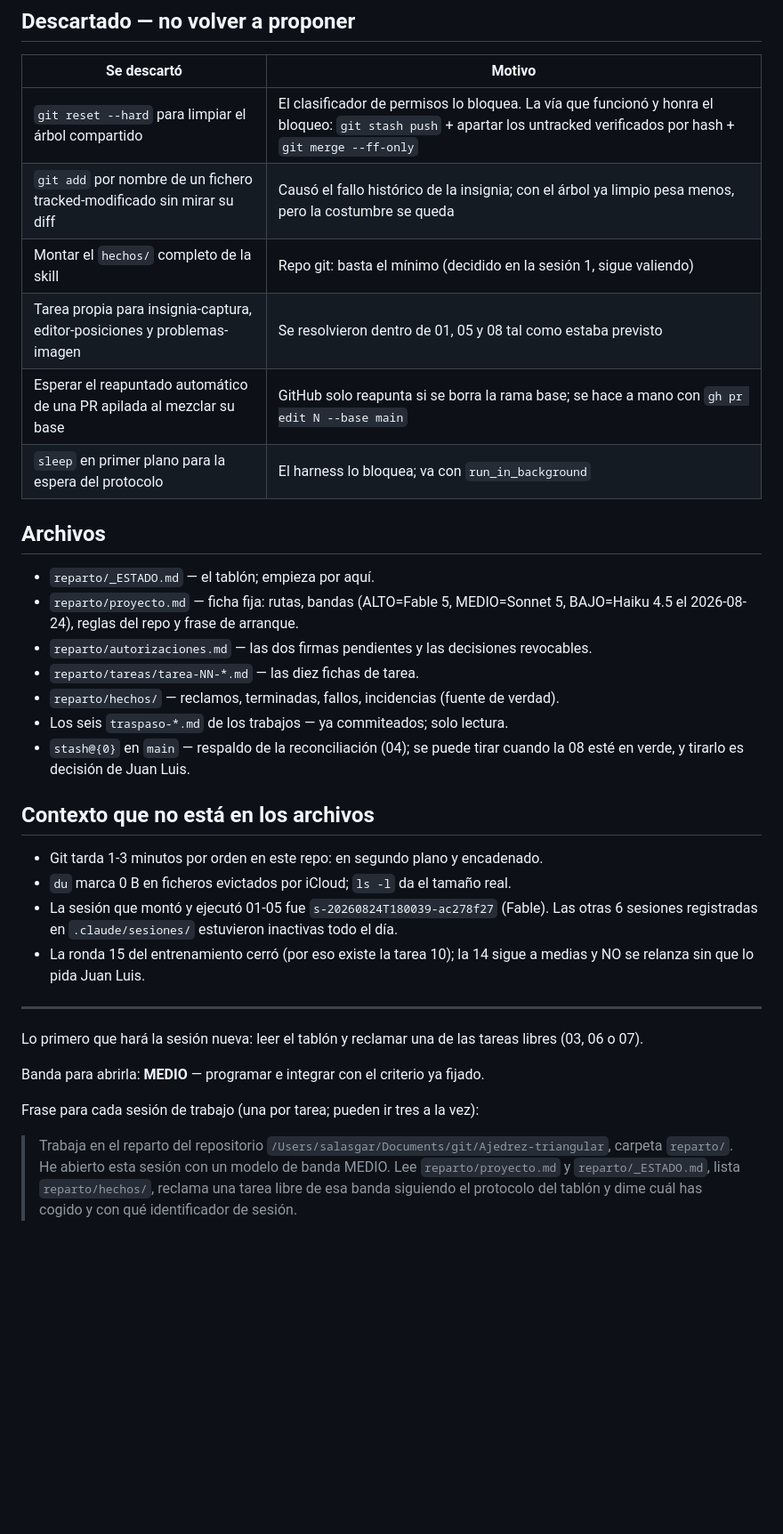
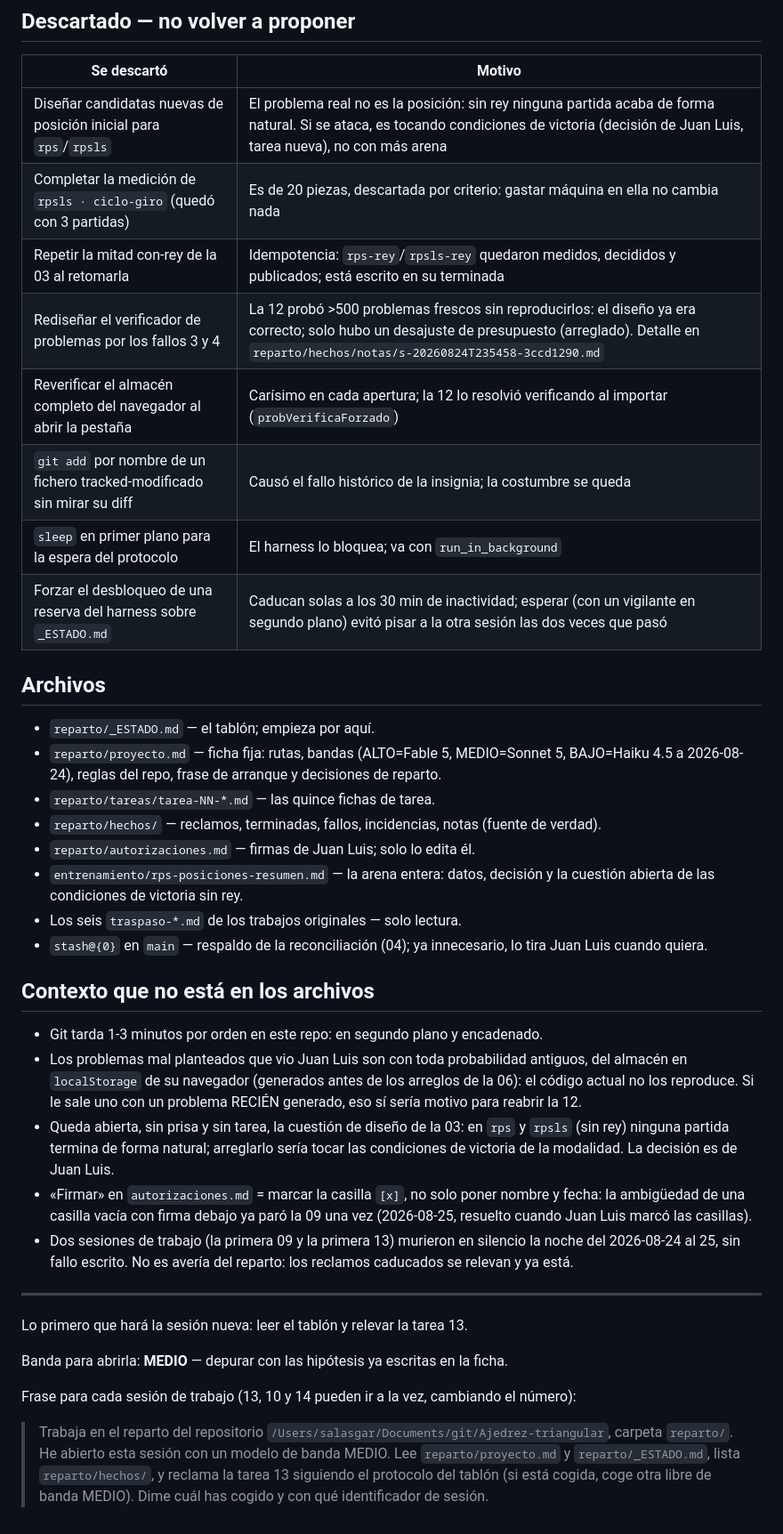
Before and after one commit to salasgar/Ajedrez-triangular, a Markdown page: traspaso-reparto-ajedrez.md, the part around one of its changes. Shown at 89% size. GitHub-like rendering; blank space fills up the shorter version.

Commit message:
Traspaso del reparto actualizado: 12 de 15 LISTAS; siguiente paso, relevar la 13
Co-Authored-By: Claude Fable 5 <noreply@anthropic.com>

```diff
--- a/traspaso-reparto-ajedrez.md
+++ b/traspaso-reparto-ajedrez.md
@@ -54,46 +54,60 @@ no queda ninguna decisión de estructura.
 
 | Se descartó | Motivo |
 |---|---|
-| `git reset --hard` para limpiar el árbol compartido | El clasificador de permisos lo bloquea. La vía que funcionó y honra el bloqueo: `git stash push` + apartar los untracked verificados por hash + `git merge --ff-only` |
-| `git add` por nombre de un fichero tracked-modificado sin mirar su diff | Causó el fallo histórico de la insignia; con el árbol ya limpio pesa menos, pero la costumbre se queda |
-| Montar el `hechos/` completo de la skill | Repo git: basta el mínimo (decidido en la sesión 1, sigue valiendo) |
-| Tarea propia para insignia-captura, editor-posiciones y problemas-imagen | Se resolvieron dentro de 01, 05 y 08 tal como estaba previsto |
-| Esperar el reapuntado automático de una PR apilada al mezclar su base | GitHub solo reapunta si se borra la rama base; se hace a mano con `gh pr edit N --base main` |
+| Diseñar candidatas nuevas de posición inicial para `rps`/`rpsls` | El problema real no es la posición: sin rey ninguna partida acaba de forma natural. Si se ataca, es tocando condiciones de victoria (decisión de Juan Luis, tarea nueva), no con más arena |
+| Completar la medición de `rpsls · ciclo-giro` (quedó con 3 partidas) | Es de 20 piezas, descartada por criterio: gastar máquina en ella no cambia nada |
+| Repetir la mitad con-rey de la 03 al retomarla | Idempotencia: `rps-rey`/`rpsls-rey` quedaron medidos, decididos y publicados; está escrito en su terminada |
+| Rediseñar el verificador de problemas por los fallos 3 y 4 | La 12 probó >500 problemas frescos sin reproducirlos: el diseño ya era correcto; solo hubo un desajuste de presupuesto (arreglado). Detalle en `reparto/hechos/notas/s-20260824T235458-3ccd1290.md` |
+| Reverificar el almacén completo del navegador al abrir la pestaña | Carísimo en cada apertura; la 12 lo resolvió verificando al importar (`probVerificaForzado`) |
+| `git add` por nombre de un fichero tracked-modificado sin mirar su diff | Causó el fallo histórico de la insignia; la costumbre se queda |
 | `sleep` en primer plano para la espera del protocolo | El harness lo bloquea; va con `run_in_background` |
+| Forzar el desbloqueo de una reserva del harness sobre `_ESTADO.md` | Caducan solas a los 30 min de inactividad; esperar (con un vigilante en segundo plano) evitó pisar a la otra sesión las dos veces que pasó |
 
 ## Archivos
 
 - `reparto/_ESTADO.md` — el tablón; empieza por aquí.
 - `reparto/proyecto.md` — ficha fija: rutas, bandas (ALTO=Fable 5, MEDIO=Sonnet 5,
-  BAJO=Haiku 4.5 el 2026-08-24), reglas del repo y frase de arranque.
-- `reparto/autorizaciones.md` — las dos firmas pendientes y las decisiones revocables.
-- `reparto/tareas/tarea-NN-*.md` — las diez fichas de tarea.
-- `reparto/hechos/` — reclamos, terminadas, fallos, incidencias (fuente de verdad).
-- Los seis `traspaso-*.md` de los trabajos — ya commiteados; solo lectura.
-- `stash@{0}` en `main` — respaldo de la reconciliación (04); se puede tirar cuando la
-  08 esté en verde, y tirarlo es decisión de Juan Luis.
+  BAJO=Haiku 4.5 a 2026-08-24), reglas del repo, frase de arranque y decisiones de
+  reparto.
+- `reparto/tareas/tarea-NN-*.md` — las quince fichas de tarea.
+- `reparto/hechos/` — reclamos, terminadas, fallos, incidencias, notas (fuente de
+  verdad).
+- `reparto/autorizaciones.md` — firmas de Juan Luis; solo lo edita él.
+- `entrenamiento/rps-posiciones-resumen.md` — la arena entera: datos, decisión y la
+  cuestión abierta de las condiciones de victoria sin rey.
+- Los seis `traspaso-*.md` de los trabajos originales — solo lectura.
+- `stash@{0}` en `main` — respaldo de la reconciliación (04); ya innecesario, lo tira
+  Juan Luis cuando quiera.
 
 ## Contexto que no está en los archivos
 
 - Git tarda 1-3 minutos por orden en este repo: en segundo plano y encadenado.
-- `du` marca 0 B en ficheros evictados por iCloud; `ls -l` da el tamaño real.
-- La sesión que montó y ejecutó 01-05 fue `s-20260824T180039-ac278f27` (Fable). Las
-  otras 6 sesiones registradas en `.claude/sesiones/` estuvieron inactivas todo el día.
-- La ronda 15 del entrenamiento cerró (por eso existe la tarea 10); la 14 sigue a
-  medias y NO se relanza sin que lo pida Juan Luis.
+- Los problemas mal planteados que vio Juan Luis son con toda probabilidad antiguos,
+  del almacén en `localStorage` de su navegador (generados antes de los arreglos de la
+  06): el código actual no los reproduce. Si le sale uno con un problema RECIÉN
+  generado, eso sí sería motivo para reabrir la 12.
+- Queda abierta, sin prisa y sin tarea, la cuestión de diseño de la 03: en `rps` y
+  `rpsls` (sin rey) ninguna partida termina de forma natural; arreglarlo sería tocar
+  las condiciones de victoria de la modalidad. La decisión es de Juan Luis.
+- «Firmar» en `autorizaciones.md` = marcar la casilla `[x]`, no solo poner nombre y
+  fecha: la ambigüedad de una casilla vacía con firma debajo ya paró la 09 una vez
+  (2026-08-25, resuelto cuando Juan Luis marcó las casillas).
+- Dos sesiones de trabajo (la primera 09 y la primera 13) murieron en silencio la
+  noche del 2026-08-24 al 25, sin fallo escrito. No es avería del reparto: los
+  reclamos caducados se relevan y ya está.
 
 ---
 
-Lo primero que hará la sesión nueva: leer el tablón y reclamar una de las tareas
-libres (03, 06 o 07).
+Lo primero que hará la sesión nueva: leer el tablón y relevar la tarea 13.
 
-Banda para abrirla: **MEDIO** — programar e integrar con el criterio ya fijado.
+Banda para abrirla: **MEDIO** — depurar con las hipótesis ya escritas en la ficha.
 
-Frase para cada sesión de trabajo (una por tarea; pueden ir tres a la vez):
+Frase para cada sesión de trabajo (13, 10 y 14 pueden ir a la vez, cambiando el
+número):
 
 > Trabaja en el reparto del repositorio
 > `/Users/salasgar/Documents/git/Ajedrez-triangular`, carpeta `reparto/`. He abierto
 > esta sesión con un modelo de banda MEDIO. Lee `reparto/proyecto.md` y
-> `reparto/_ESTADO.md`, lista `reparto/hechos/`, reclama una tarea libre de esa banda
-> siguiendo el protocolo del tablón y dime cuál has cogido y con qué identificador de
-> sesión.
+> `reparto/_ESTADO.md`, lista `reparto/hechos/`, y reclama la tarea 13 siguiendo el
+> protocolo del tablón (si está cogida, coge otra libre de banda MEDIO). Dime cuál has
+> cogido y con qué identificador de sesión.
```
Also changed, not shown: other parts of traspaso-reparto-ajedrez.md (+29 -29 lines).
